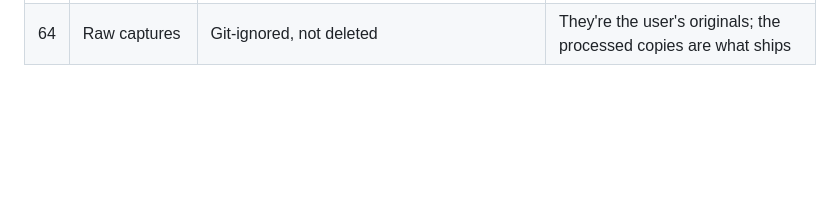
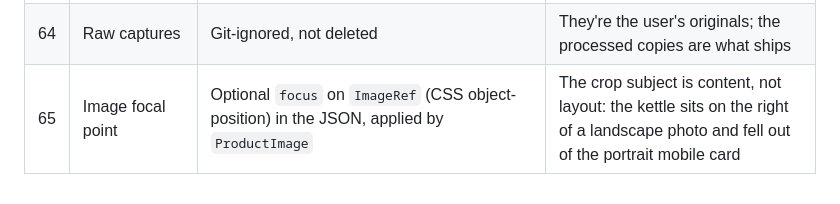
Before and after one commit to itsgigi/octopus-website, a Markdown page: docs/DECISIONS.md, the part around the change. Drawn GitHub-style; blank space fills up the shorter version.

```diff
--- a/docs/DECISIONS.md
+++ b/docs/DECISIONS.md
@@ -68,3 +68,4 @@ Ambiguities in the brief / design system and the option chosen. Design-level dis
 | 62 | Portrait card on tablet | Indoor Camera large card keeps the vertical composition (text centred on top, 4:5) from 810px, instead of Figma's landscape crop | The only asset is portrait: a landscape crop puts the text on the camera lens. A landscape asset would restore the Figma tablet layout |
 | 63 | Low-resolution sources | Kept as-is | They're screenshots (136–1228 px wide), so they look soft when upscaled; replacing the files in `public/images` fixes it with no code change |
 | 64 | Raw captures | Git-ignored, not deleted | They're the user's originals; the processed copies are what ships |
+| 65 | Image focal point | Optional `focus` on `ImageRef` (CSS object-position) in the JSON, applied by `ProductImage` | The crop subject is content, not layout: the kettle sits on the right of a landscape photo and fell out of the portrait mobile card |
```
Also changed, not shown: README.md (+1 -0 lines), public/images/lifestyle/octopus-kettle-1-7l-1.jpg (added), 4 other files.
